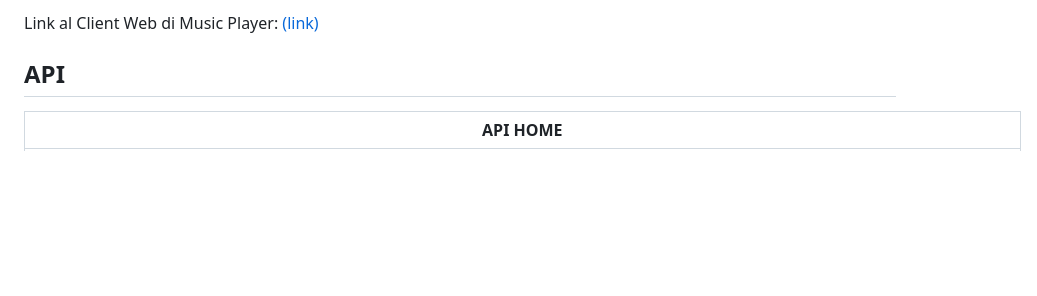
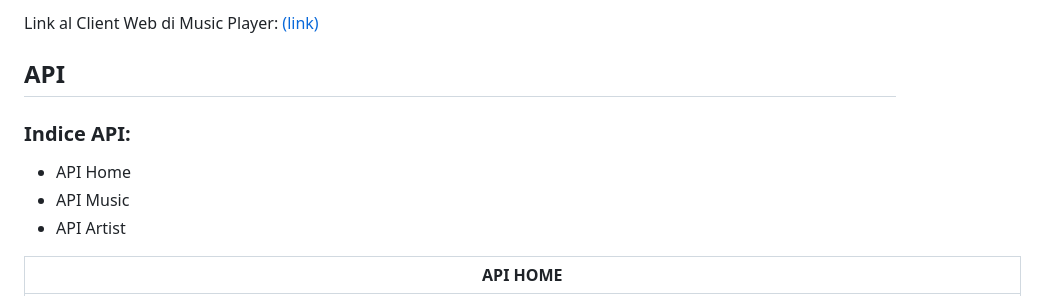
Before and after one commit to vittorioPiotti/MusicPlayer-Server-PHP, a Markdown page: README.md, the part around the change. GitHub-like rendering; blank space fills up the shorter version.

```diff
--- a/README.md
+++ b/README.md
@@ -7,6 +7,11 @@ Link al Client Web di Music Player: [(link)](https://github.com/vittorioPiotti/M
 
 ## API
 
+### Indice API:
+
+  - API Home
+  - API Music
+  - API Artist
 
 | API HOME |
 |----------|
```
